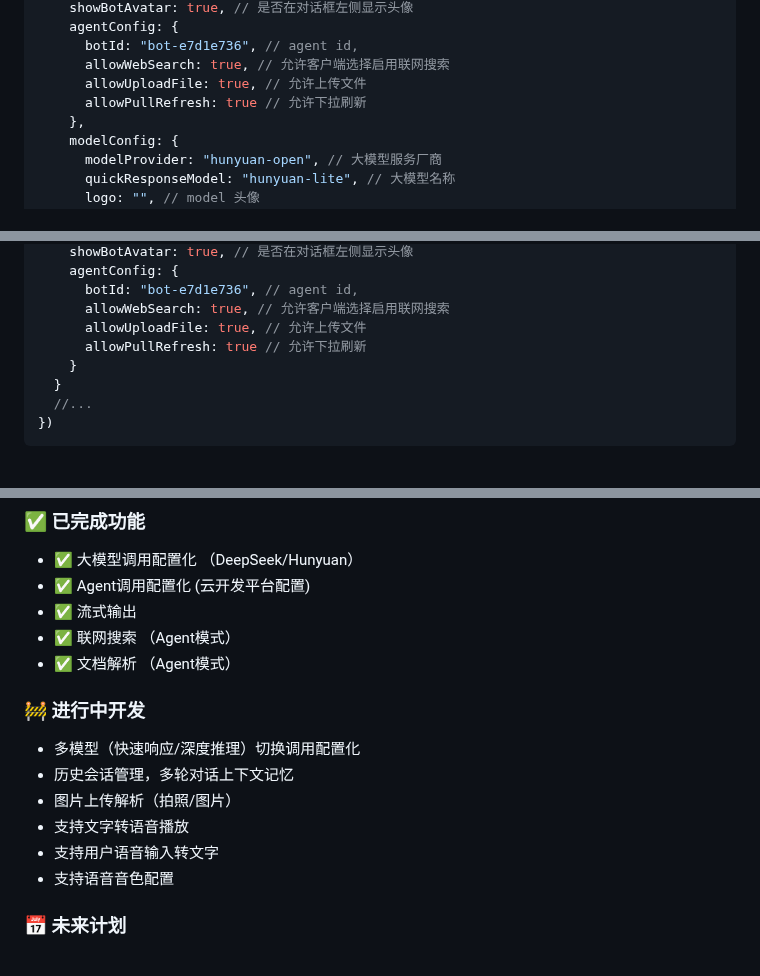
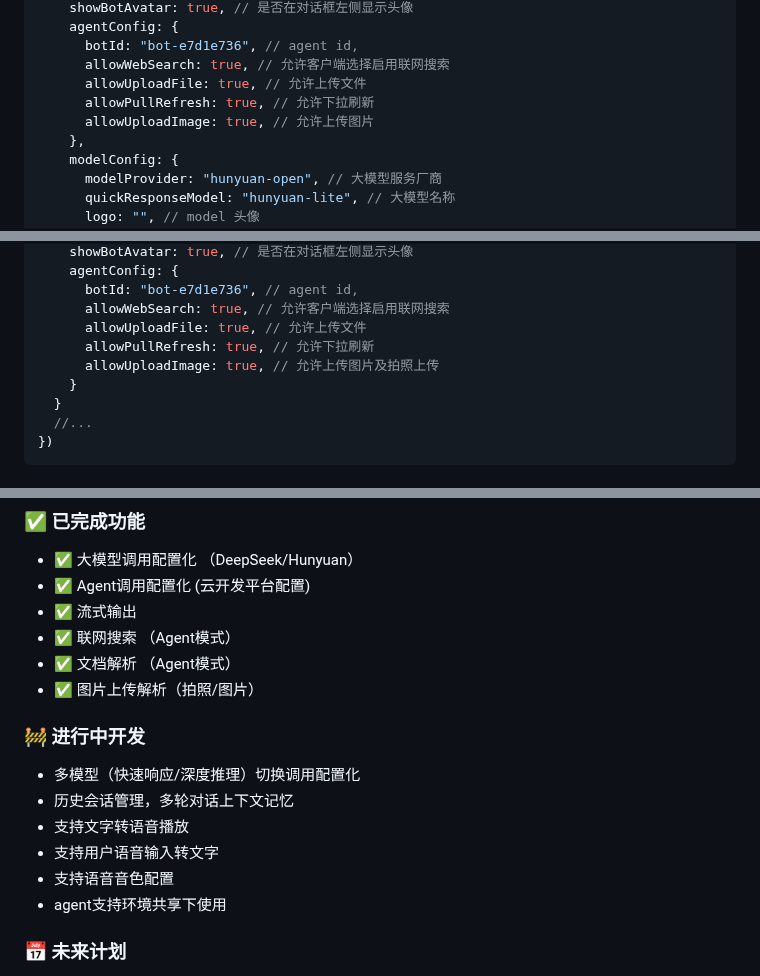
Before and after one commit to TencentCloudBase/cloudbase-agent-ui, a Markdown page: README.md, 3 parts joined by grey strips. Rendered like a GitHub page.

Commit message:
fix: fix readme

```diff
--- a/README.md
+++ b/README.md
@@ -101,7 +101,8 @@ Page({
       botId: "bot-e7d1e736", // agent id,
       allowWebSearch: true, // 允许客户端选择启用联网搜索
       allowUploadFile: true, // 允许上传文件
-      allowPullRefresh: true // 允许下拉刷新
+      allowPullRefresh: true, // 允许下拉刷新
+      allowUploadImage: true, // 允许上传图片
     },
     modelConfig: {
       modelProvider: "hunyuan-open", // 大模型服务厂商
@@ -251,7 +253,8 @@ Page({
       botId: "bot-e7d1e736", // agent id,
       allowWebSearch: true, // 允许客户端选择启用联网搜索
       allowUploadFile: true, // 允许上传文件
-      allowPullRefresh: true // 允许下拉刷新
+      allowPullRefresh: true, // 允许下拉刷新
+      allowUploadImage: true, // 允许上传图片及拍照上传
     }
   }
   //...
@@ -267,15 +270,16 @@ Page({
 - ✅ 流式输出
 - ✅ 联网搜索 （Agent模式）
 - ✅ 文档解析 （Agent模式）
+- ✅ 图片上传解析（拍照/图片）
 
 ### 🚧 进行中开发
 
 - 多模型（快速响应/深度推理）切换调用配置化
 - 历史会话管理，多轮对话上下文记忆
-- 图片上传解析（拍照/图片）
 - 支持文字转语音播放
 - 支持用户语音输入转文字
 - 支持语音音色配置
+- agent支持环境共享下使用
 
 ### 📅 未来计划
 
```
Also changed, not shown: other parts of README.md (+1 -0 lines).
